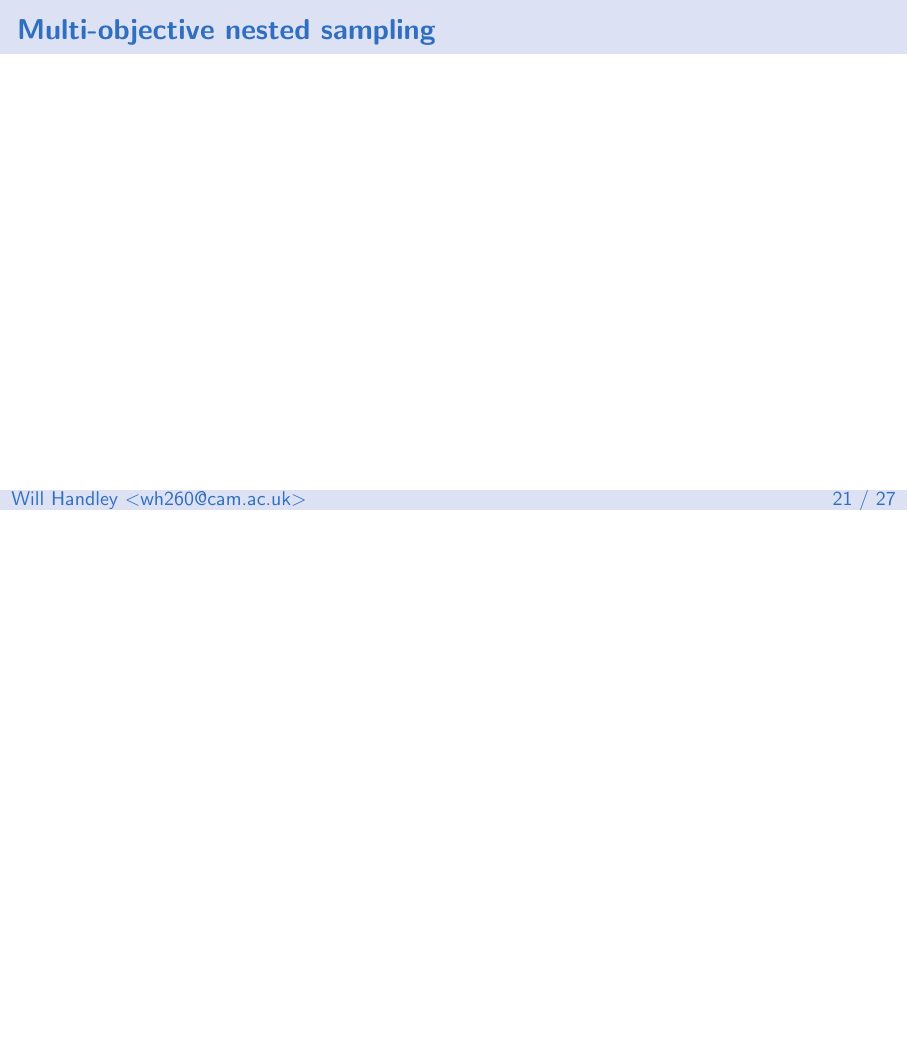
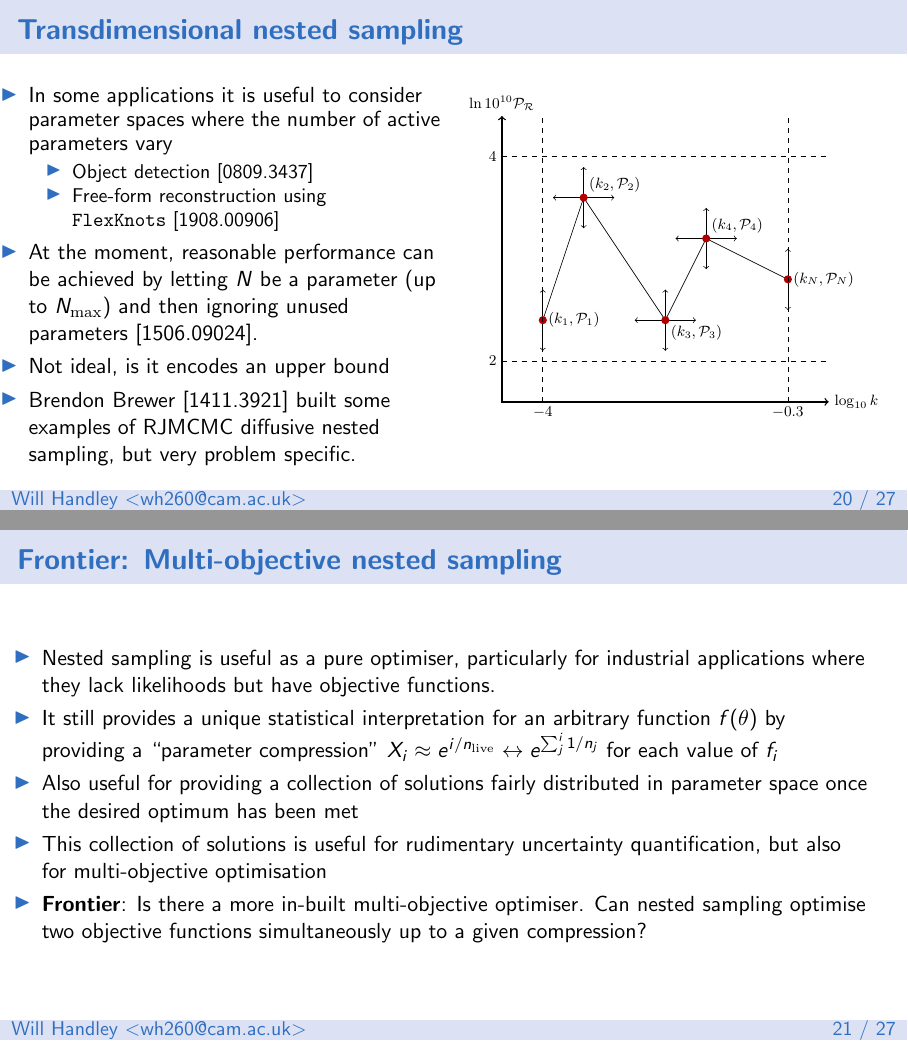
Before and after one commit to williamjameshandley/talks, LaTeX slides (will_handley.tex): page 21 of 30 before the commit and pages 20 and 21 of 30 after it, the two joined at a grey line, the shorter picture padded with empty space. Compiled offline with pdfLaTeX.

Commit message:
Added transdimensionality and multiobjective

```diff
--- a/will_handley.tex
+++ b/will_handley.tex
@@ -447,10 +448,34 @@
 
 \begin{frame}
     \frametitle{Transdimensional nested sampling}
+    \begin{columns}
+        \column{0.5\textwidth}
+        \begin{itemize}
+            \item In some applications it is useful to consider parameter spaces where the number of active parameters vary
+                \begin{itemize}
+                    \item Object detection~\arxiv{0809.3437}
+                    \item Free-form reconstruction using \texttt{FlexKnots}~\arxiv{1908.00906}
+                \end{itemize}
+            \item At the moment, reasonable performance can be achieved by letting $N$ be a parameter (up to $N_\mathrm{max}$) and then ignoring unused parameters~\arxiv{1506.09024}.
+            \item Not ideal, is it encodes an upper bound
+            \item Brendon Brewer~\arxiv{1411.3921} built some examples of RJMCMC diffusive nested sampling, but very problem specific.
+        \end{itemize}
+        \column{0.5\textwidth}
+        \includegraphics<1          >[width=\textwidth]{figures/recons1}
+        \includegraphics<2|handout:0>[width=\textwidth]{figures/recons2}
+    \end{columns}
 \end{frame}
 
+
 \begin{frame}
-    \frametitle{Multi-objective nested sampling}
+    \frametitle{Frontier: Multi-objective nested sampling}
+    \begin{itemize}
+        \item Nested sampling is useful as a pure optimiser, particularly for industrial applications where they lack likelihoods but have objective functions.
+        \item It still provides a unique statistical interpretation for an arbitrary function $f(\theta)$ by providing a ``parameter compression'' $X_i\approx e^{i/n_\mathrm{live}} \leftrightarrow e^{\sum_j^i{1}/{n_j}}$ for each value of $f_i$
+        \item Also useful for providing a collection of solutions fairly distributed in parameter space once the desired optimum has been met
+        \item This collection of solutions is useful for rudimentary uncertainty quantification, but also for multi-objective optimisation
+        \item \textbf{Frontier}: Is there a more in-built multi-objective optimiser. Can nested sampling optimise two objective functions simultaneously up to a given compression?
+    \end{itemize}
 \end{frame}
 
 \begin{frame}
```
Also changed, not shown: figures/recons1.pdf (added), figures/recons2.pdf (added), will_handley.tex (3 more changed lines).
